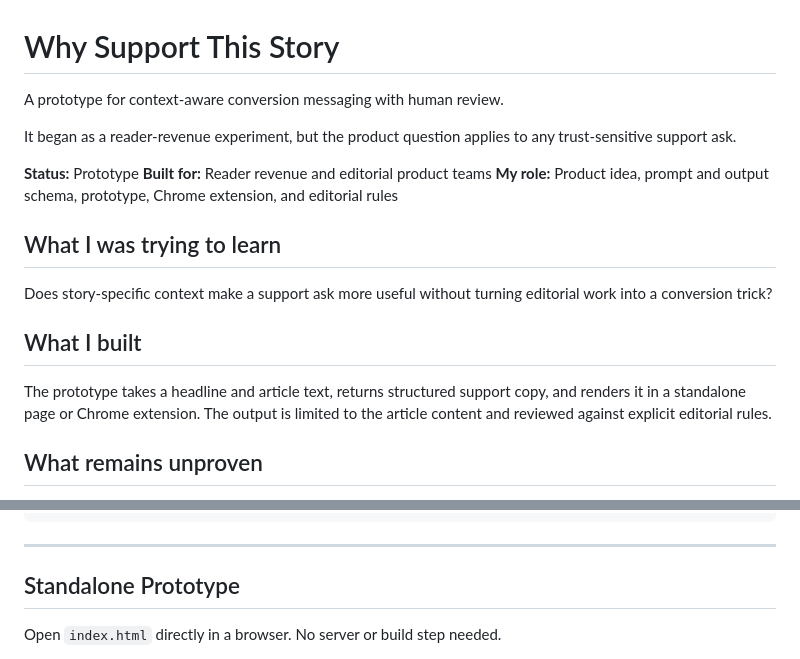
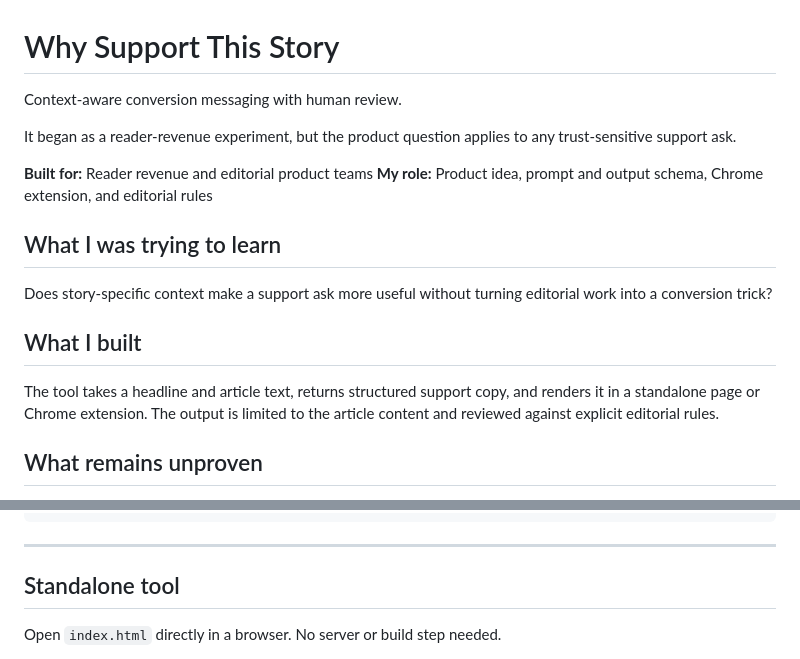
Before and after one commit to thebryandavis/ap-why-support-this-story, a Markdown page: README.md, 2 parts joined by grey strips. Rendered like a GitHub page.

Commit message:
Clarify product portfolio positioning

```diff
--- a/README.md
+++ b/README.md
@@ -1,12 +1,11 @@
 # Why Support This Story
 
-A prototype for context-aware conversion messaging with human review.
+Context-aware conversion messaging with human review.
 
 It began as a reader-revenue experiment, but the product question applies to any trust-sensitive support ask.
 
-**Status:** Prototype
 **Built for:** Reader revenue and editorial product teams
-**My role:** Product idea, prompt and output schema, prototype, Chrome extension, and editorial rules
+**My role:** Product idea, prompt and output schema, Chrome extension, and editorial rules
 
 ## What I was trying to learn
 
@@ -14,7 +13,7 @@ Does story-specific context make a support ask more useful without turning edito
 
 ## What I built
 
-The prototype takes a headline and article text, returns structured support copy, and renders it in a standalone page or Chrome extension. The output is limited to the article content and reviewed against explicit editorial rules.
+The tool takes a headline and article text, returns structured support copy, and renders it in a standalone page or Chrome extension. The output is limited to the article content and reviewed against explicit editorial rules.
 
 ## What remains unproven
 
@@ -48,7 +47,7 @@ extension/
 
 ---
 
-## Standalone Prototype
+## Standalone tool
 
 Open `index.html` directly in a browser. No server or build step needed.
 
```
